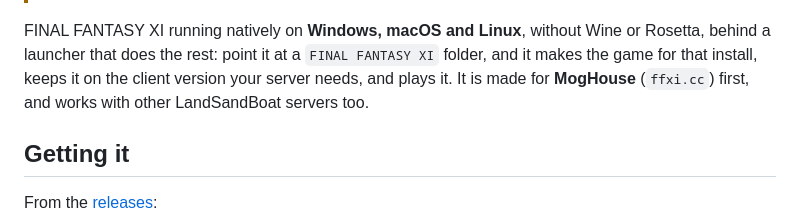
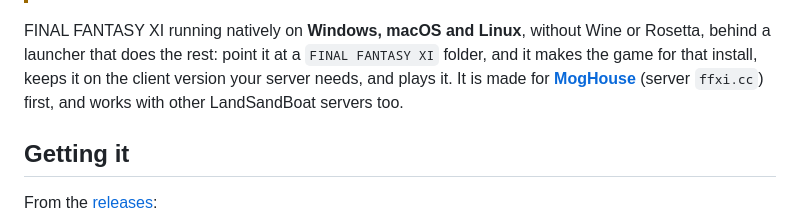
Before and after one commit to tagban/ffxi-native, a Markdown page: README.md, the part around the change. Drawn GitHub-style.

Commit message:
README: MogHouse's website is moghouse.cc; its server is ffxi.cc
Co-Authored-By: Claude Opus 5.5 <noreply@anthropic.com>

```diff
--- a/README.md
+++ b/README.md
@@ -13,7 +13,7 @@
 FINAL FANTASY XI running natively on **Windows, macOS and Linux**, without Wine or Rosetta, behind a
 launcher that does the rest: point it at a `FINAL FANTASY XI` folder, and it makes the game for that
 install, keeps it on the client version your server needs, and plays it. It is made for
-**MogHouse** (`ffxi.cc`) first, and works with other LandSandBoat servers too.
+**[MogHouse](https://moghouse.cc)** (server `ffxi.cc`) first, and works with other LandSandBoat servers too.
 
 ## Getting it
 
```
